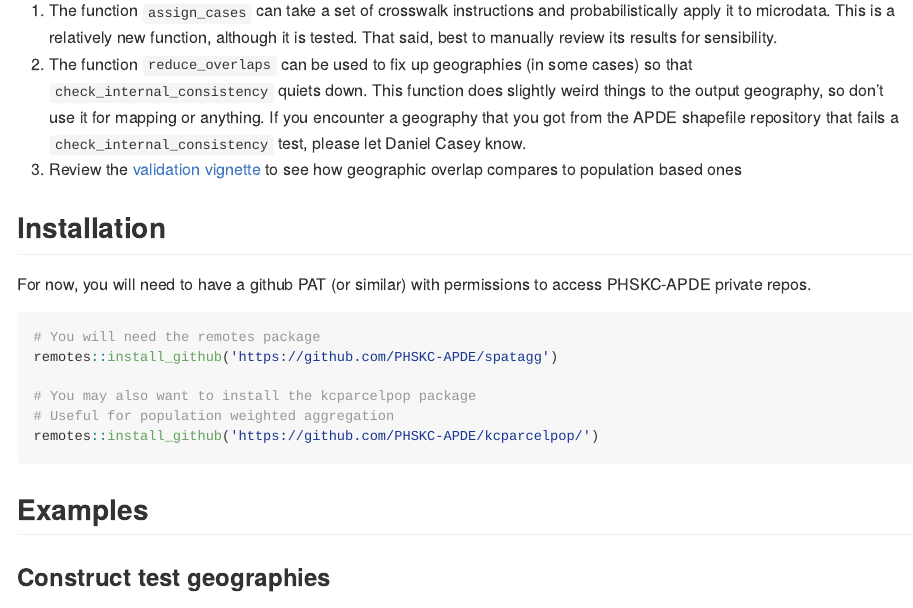
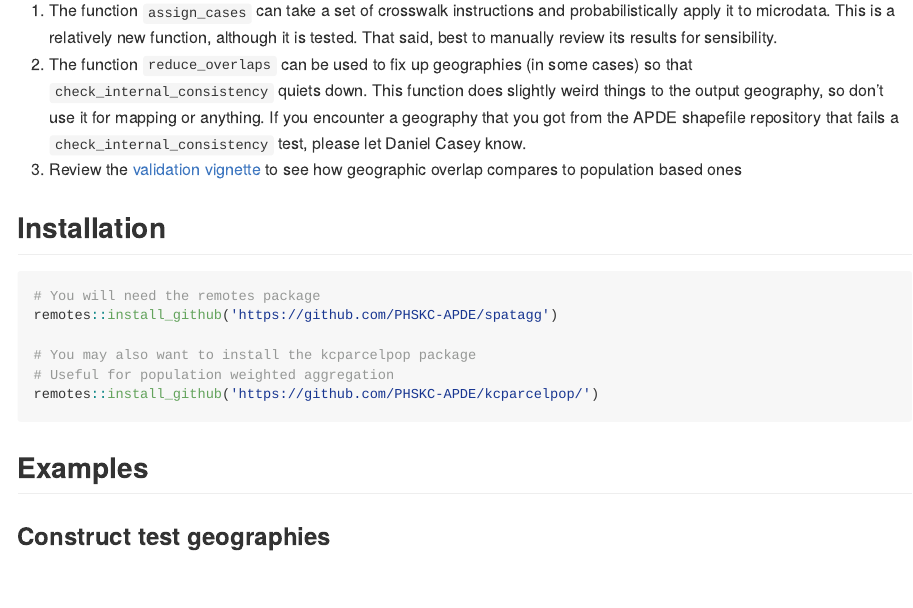
Before and after one commit to PHSKC-APDE/spatagg, a Quarto document (README.qmd): the page in a window 1100 px wide, from 1140 px down. The pictures show the output file README.md that the author committed with the source, drawn offline in the style of GitHub.

Commit message:
before making it public

````diff
--- a/README.qmd
+++ b/README.qmd
@@ -29,8 +29,6 @@ Two main approaches are provided:
 3.  Review the [validation vignette](spatagg_validate.md) to see how geographic overlap compares to population based ones
 
 ## Installation
-
-For now, you will need to have a github PAT (or similar) with permissions to access PHSKC-APDE private repos.
 
 ```{r, eval = FALSE}
 # You will need the remotes package
````
Also changed, not shown: README.md.
